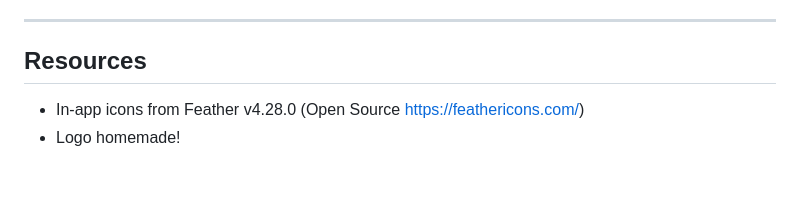
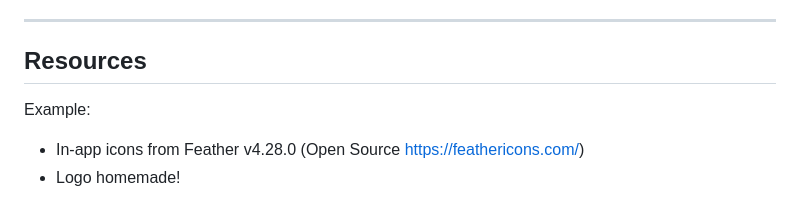
Before and after one commit to Likeemapples/1800_2025_BBY23, a Markdown page: README.md, the part around the change. Drawn GitHub-style; blank space fills up the shorter version.

```diff
--- a/README.md
+++ b/README.md
@@ -227,6 +227,9 @@ Example:
 ---
 
 ## Resources
+
+Example:
+
 - In-app icons from Feather v4.28.0 (Open Source https://feathericons.com/)
 - Logo homemade!
 
```
